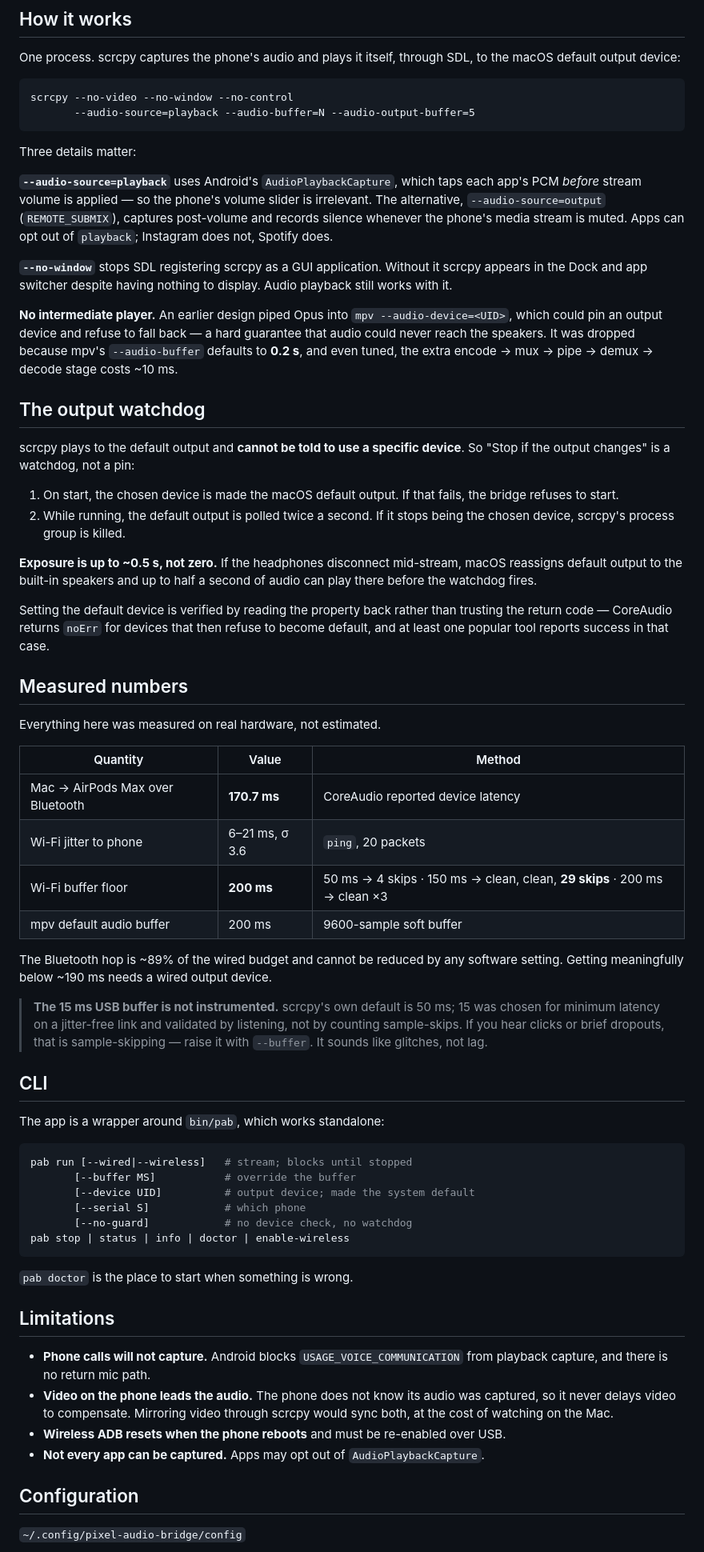
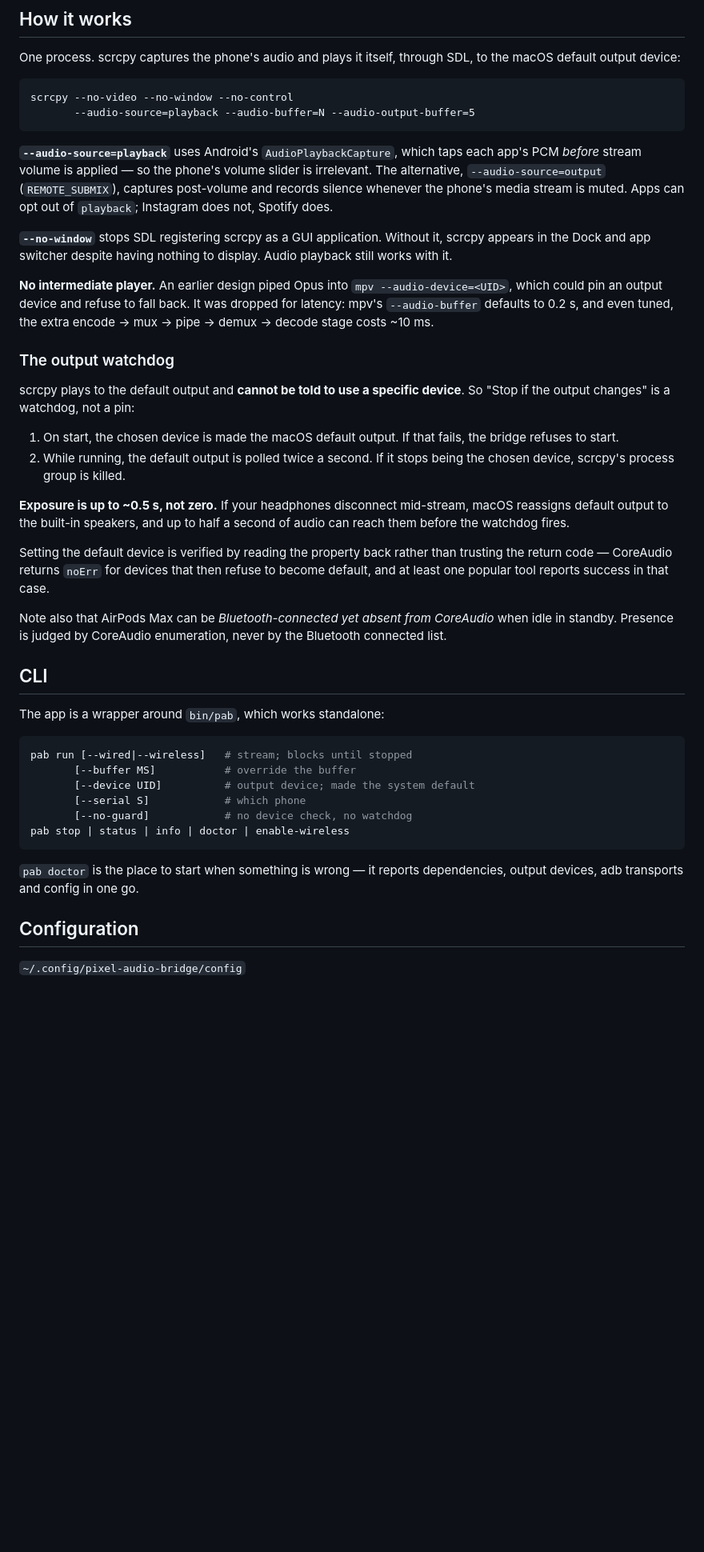
Before and after one commit to nicglazkov/pixel-audio-bridge, a Markdown page: README.md, the part around one of its changes. Shown at 80% size. Rendered like a GitHub page; blank space fills up the shorter version.

````diff
--- a/README.md
+++ b/README.md
@@ -74,25 +113,22 @@ scrcpy --no-video --no-window --no-control
        --audio-source=playback --audio-buffer=N --audio-output-buffer=5
 ```
 
-Three details matter:
-
 **`--audio-source=playback`** uses Android's `AudioPlaybackCapture`, which taps
 each app's PCM *before* stream volume is applied — so the phone's volume slider
 is irrelevant. The alternative, `--audio-source=output` (`REMOTE_SUBMIX`),
 captures post-volume and records silence whenever the phone's media stream is
 muted. Apps can opt out of `playback`; Instagram does not, Spotify does.
 
-**`--no-window`** stops SDL registering scrcpy as a GUI application. Without it
+**`--no-window`** stops SDL registering scrcpy as a GUI application. Without it,
 scrcpy appears in the Dock and app switcher despite having nothing to display.
 Audio playback still works with it.
 
 **No intermediate player.** An earlier design piped Opus into
 `mpv --audio-device=<UID>`, which could pin an output device and refuse to fall
-back — a hard guarantee that audio could never reach the speakers. It was
-dropped because mpv's `--audio-buffer` defaults to **0.2 s**, and even tuned, the
-extra encode → mux → pipe → demux → decode stage costs ~10 ms.
+back. It was dropped for latency: mpv's `--audio-buffer` defaults to 0.2 s, and
+even tuned, the extra encode → mux → pipe → demux → decode stage costs ~10 ms.
 
-## The output watchdog
+### The output watchdog
 
 scrcpy plays to the default output and **cannot be told to use a specific
 device**. So "Stop if the output changes" is a watchdog, not a pin:
@@ -102,32 +138,18 @@ device**. So "Stop if the output changes" is a watchdog, not a pin:
 2. While running, the default output is polled twice a second. If it stops being
    the chosen device, scrcpy's process group is killed.
 
-**Exposure is up to ~0.5 s, not zero.** If the headphones disconnect mid-stream,
-macOS reassigns default output to the built-in speakers and up to half a second
-of audio can play there before the watchdog fires.
+**Exposure is up to ~0.5 s, not zero.** If your headphones disconnect
+mid-stream, macOS reassigns default output to the built-in speakers, and up to
+half a second of audio can reach them before the watchdog fires.
 
 Setting the default device is verified by reading the property back rather than
-trusting the return code — CoreAudio returns `noErr` for devices that then refuse
-to become default, and at least one popular tool reports success in that case.
+trusting the return code — CoreAudio returns `noErr` for devices that then
+refuse to become default, and at least one popular tool reports success in that
+case.
 
-## Measured numbers
-
-Everything here was measured on real hardware, not estimated.
-
-| Quantity | Value | Method |
-|---|---|---|
-| Mac → AirPods Max over Bluetooth | **170.7 ms** | CoreAudio reported device latency |
-| Wi-Fi jitter to phone | 6–21 ms, σ 3.6 | `ping`, 20 packets |
-| Wi-Fi buffer floor | **200 ms** | 50 ms → 4 skips · 150 ms → clean, clean, **29 skips** · 200 ms → clean ×3 |
-| mpv default audio buffer | 200 ms | 9600-sample soft buffer |
-
-The Bluetooth hop is ~89% of the wired budget and cannot be reduced by any
-software setting. Getting meaningfully below ~190 ms needs a wired output device.
-
-> **The 15 ms USB buffer is not instrumented.** scrcpy's own default is 50 ms; 15
-> was chosen for minimum latency on a jitter-free link and validated by listening,
-> not by counting sample-skips. If you hear clicks or brief dropouts, that is
-> sample-skipping — raise it with `--buffer`. It sounds like glitches, not lag.
+Note also that AirPods Max can be *Bluetooth-connected yet absent from CoreAudio*
+when idle in standby. Presence is judged by CoreAudio enumeration, never by the
+Bluetooth connected list.
 
 ## CLI
 
@@ -142,17 +164,8 @@ pab run [--wired|--wireless]   # stream; blocks until stopped
 pab stop | status | info | doctor | enable-wireless
 ```
 
-`pab doctor` is the place to start when something is wrong.
-
-## Limitations
-
-- **Phone calls will not capture.** Android blocks `USAGE_VOICE_COMMUNICATION`
-  from playback capture, and there is no return mic path.
-- **Video on the phone leads the audio.** The phone does not know its audio was
-  captured, so it never delays video to compensate. Mirroring video through
-  scrcpy would sync both, at the cost of watching on the Mac.
-- **Wireless ADB resets when the phone reboots** and must be re-enabled over USB.
-- **Not every app can be captured.** Apps may opt out of `AudioPlaybackCapture`.
+`pab doctor` is the place to start when something is wrong — it reports
+dependencies, output devices, adb transports and config in one go.
 
 ## Configuration
 
````
Also changed, not shown: other parts of README.md (+99 -33 lines), CHANGELOG.md (added, +31 -0 lines), CODE_OF_CONDUCT.md (added, +53 -0 lines), CONTRIBUTING.md (added, +55 -0 lines), PRIVACY.md (added, +102 -0 lines), SECURITY.md (added, +56 -0 lines), docs/assets/app-streaming.png (added), 9 other files.
